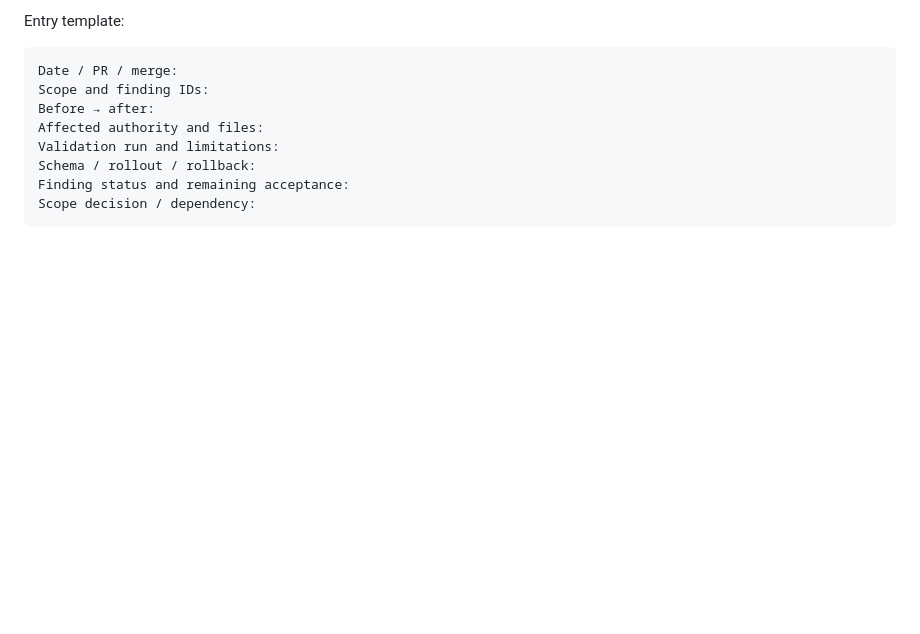
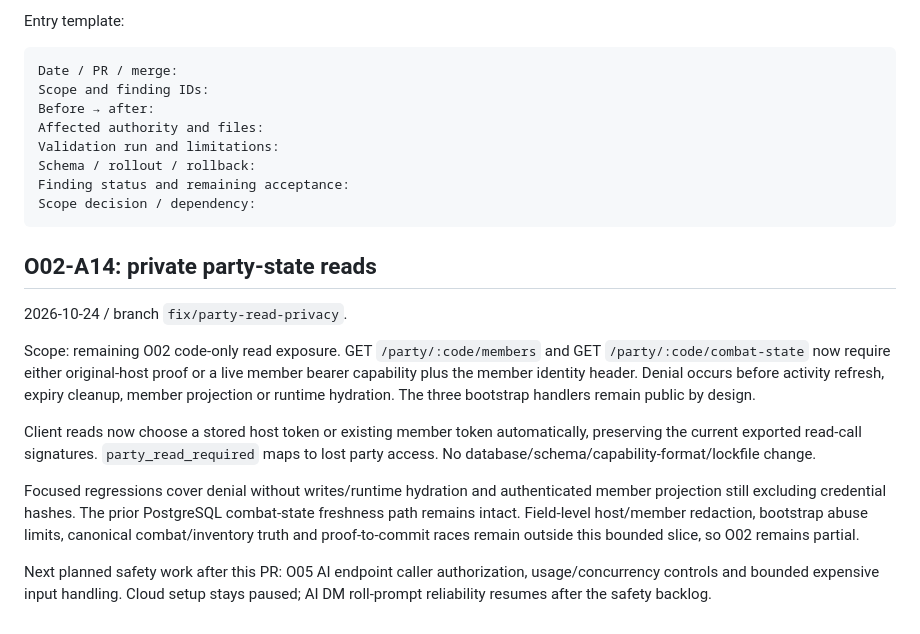
Before and after one commit to dstancomb3/DND-Companion, a Markdown page: docs/implementation-log.md, the part around the change. Rendered like a GitHub page; blank space fills up the shorter version.

Commit message:
Log O02 read privacy implementation

````diff
--- a/docs/implementation-log.md
+++ b/docs/implementation-log.md
@@ -919,3 +919,27 @@ Schema / rollout / rollback:
 Finding status and remaining acceptance:
 Scope decision / dependency:
 ```
+
+## O02-A14: private party-state reads
+
+2026-10-24 / branch `fix/party-read-privacy`.
+
+Scope: remaining O02 code-only read exposure. GET `/party/:code/members` and
+GET `/party/:code/combat-state` now require either original-host proof or a
+live member bearer capability plus the member identity header. Denial occurs
+before activity refresh, expiry cleanup, member projection or runtime hydration.
+The three bootstrap handlers remain public by design.
+
+Client reads now choose a stored host token or existing member token automatically,
+preserving the current exported read-call signatures. `party_read_required`
+maps to lost party access. No database/schema/capability-format/lockfile change.
+
+Focused regressions cover denial without writes/runtime hydration and authenticated
+member projection still excluding credential hashes. The prior PostgreSQL
+combat-state freshness path remains intact. Field-level host/member redaction,
+bootstrap abuse limits, canonical combat/inventory truth and proof-to-commit races
+remain outside this bounded slice, so O02 remains partial.
+
+Next planned safety work after this PR: O05 AI endpoint caller authorization,
+usage/concurrency controls and bounded expensive input handling. Cloud setup stays
+paused; AI DM roll-prompt reliability resumes after the safety backlog.
````
